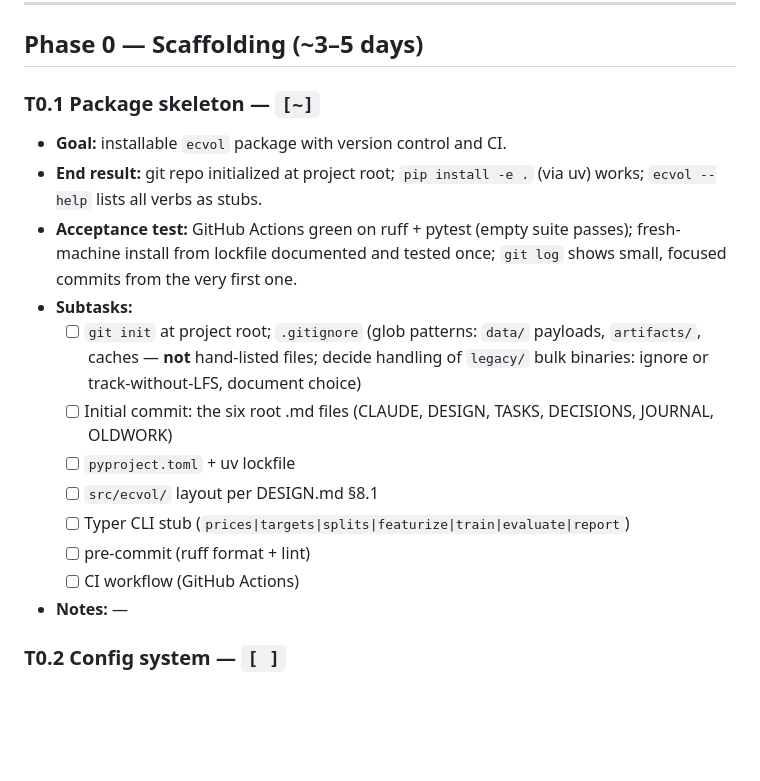
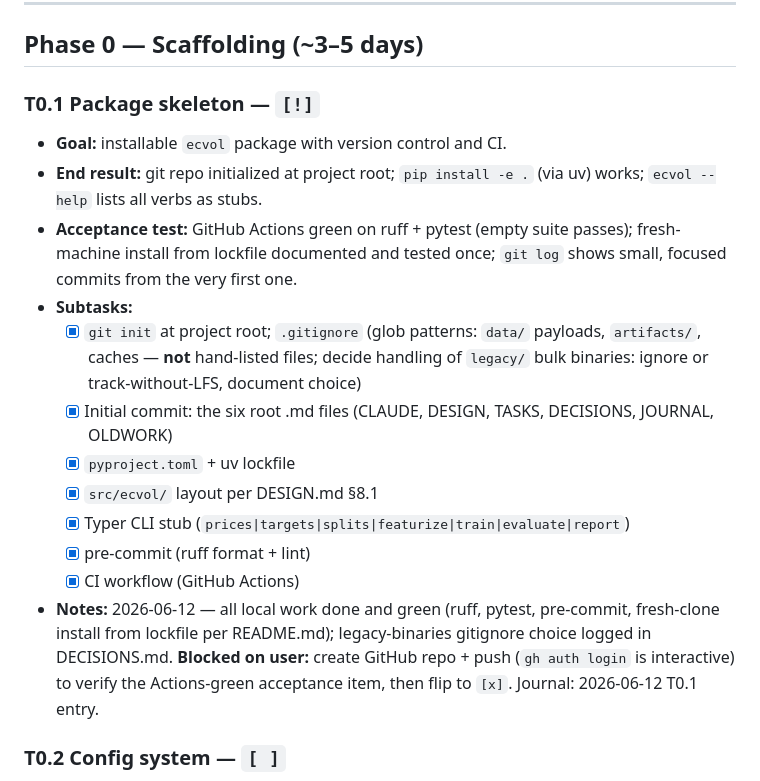
Before and after one commit to urbandrei/Earnings_call_project-main, a Markdown page: TASKS.md, the part around the change. GitHub-like rendering; blank space fills up the shorter version.

Commit message:
Record T0.1 progress: tracker, decision log, journal
All subtasks done locally; task blocked on GitHub repo creation
(interactive auth) for the Actions-green acceptance item.

Co-Authored-By: Claude Fable 5 <noreply@anthropic.com>

```diff
--- a/TASKS.md
+++ b/TASKS.md
@@ -14,19 +14,19 @@
 
 ## Phase 0 — Scaffolding (~3–5 days)
 
-### T0.1 Package skeleton — `[~]`
+### T0.1 Package skeleton — `[!]`
 - **Goal:** installable `ecvol` package with version control and CI.
 - **End result:** git repo initialized at project root; `pip install -e .` (via uv) works; `ecvol --help` lists all verbs as stubs.
 - **Acceptance test:** GitHub Actions green on ruff + pytest (empty suite passes); fresh-machine install from lockfile documented and tested once; `git log` shows small, focused commits from the very first one.
 - **Subtasks:**
-  - [ ] `git init` at project root; `.gitignore` (glob patterns: `data/` payloads, `artifacts/`, caches — **not** hand-listed files; decide handling of `legacy/` bulk binaries: ignore or track-without-LFS, document choice)
-  - [ ] Initial commit: the six root .md files (CLAUDE, DESIGN, TASKS, DECISIONS, JOURNAL, OLDWORK)
-  - [ ] `pyproject.toml` + uv lockfile
-  - [ ] `src/ecvol/` layout per DESIGN.md §8.1
-  - [ ] Typer CLI stub (`prices|targets|splits|featurize|train|evaluate|report`)
-  - [ ] pre-commit (ruff format + lint)
-  - [ ] CI workflow (GitHub Actions)
-- **Notes:** —
+  - [x] `git init` at project root; `.gitignore` (glob patterns: `data/` payloads, `artifacts/`, caches — **not** hand-listed files; decide handling of `legacy/` bulk binaries: ignore or track-without-LFS, document choice)
+  - [x] Initial commit: the six root .md files (CLAUDE, DESIGN, TASKS, DECISIONS, JOURNAL, OLDWORK)
+  - [x] `pyproject.toml` + uv lockfile
+  - [x] `src/ecvol/` layout per DESIGN.md §8.1
+  - [x] Typer CLI stub (`prices|targets|splits|featurize|train|evaluate|report`)
+  - [x] pre-commit (ruff format + lint)
+  - [x] CI workflow (GitHub Actions)
+- **Notes:** 2026-06-12 — all local work done and green (ruff, pytest, pre-commit, fresh-clone install from lockfile per README.md); legacy-binaries gitignore choice logged in DECISIONS.md. **Blocked on user:** create GitHub repo + push (`gh auth login` is interactive) to verify the Actions-green acceptance item, then flip to `[x]`. Journal: 2026-06-12 T0.1 entry.
 
 ### T0.2 Config system — `[ ]`
 - **Goal:** every experiment definable as a validated YAML.
```
Also changed, not shown: DECISIONS.md (+1 -0 lines), JOURNAL.md (+6 -0 lines).
